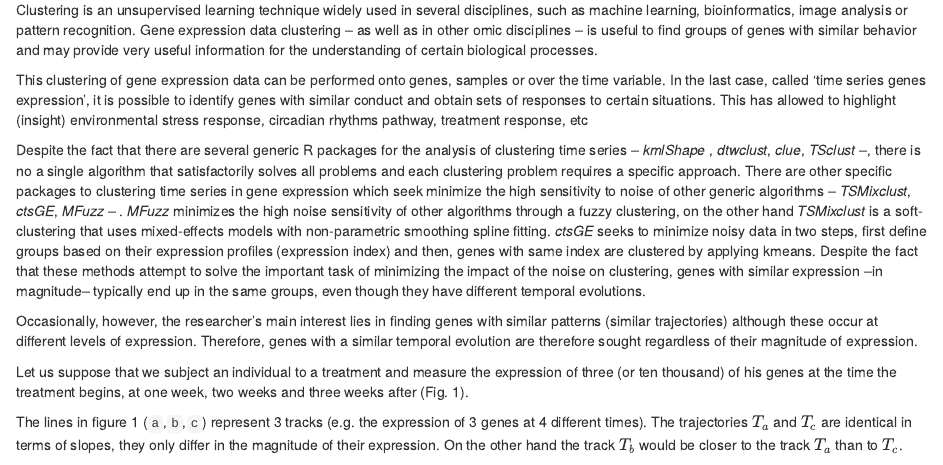
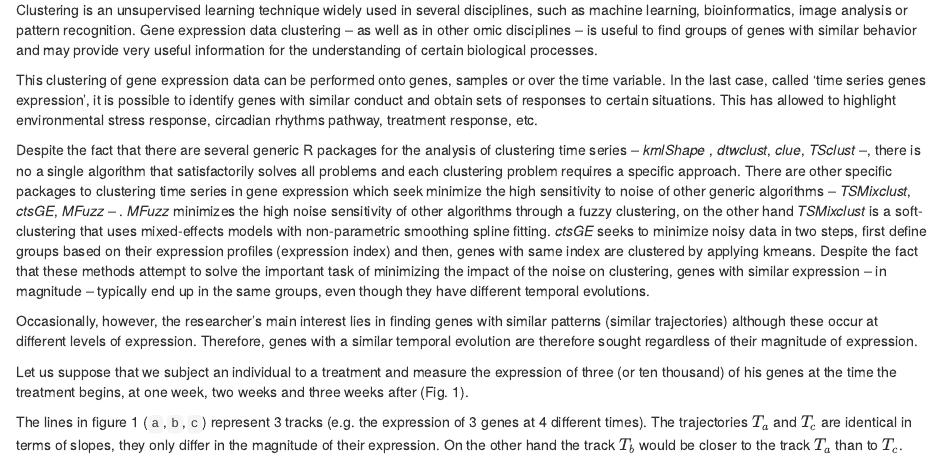
Before and after one commit to fpsanz/tscR, an R Markdown document (vignettes/tscR.Rmd): the page in a window 1100 px wide, from 240 px down. Rendered offline with R 4.5, knitr and Pandoc, with nearby package versions; drawn as R Markdown's standard HTML page in place of the format the file asks for; code that draws random numbers runs with fixed seeds of ours; some code elsewhere in the file could not run offline.

Commit message:
correccion I

```diff
--- a/vignettes/tscR.Rmd
+++ b/vignettes/tscR.Rmd
@@ -41,10 +41,10 @@ library(TSdist)
 Clustering is an unsupervised learning technique widely used in several disciplines, such as machine learning, bioinformatics, image analysis or pattern recognition. Gene expression data clustering -- as well as in other omic disciplines -- is useful to find groups of genes with similar behavior and may provide very useful information for the understanding of certain biological processes.
 
 
-This clustering of gene expression data can be performed onto genes, samples or over the time variable. In the last case, called 'time series genes expression', it is possible to identify genes with similar conduct and obtain sets of responses to certain situations. This has allowed to highlight (insight) environmental stress response, circadian rhythms pathway, treatment response, etc
+This clustering of gene expression data can be performed onto genes, samples or over the time variable. In the last case, called 'time series genes expression', it is possible to identify genes with similar conduct and obtain sets of responses to certain situations. This has allowed to highlight environmental stress response, circadian rhythms pathway, treatment response, etc.
 
 
-Despite the fact that there are several generic R packages for the analysis of clustering time series -- _kmlShape_ , _dtwclust_, _clue_, _TSclust_ --, there is no a single algorithm that satisfactorily solves all problems and each clustering problem requires a specific approach. There are other specific packages to clustering time series in gene expression which seek minimize the high sensitivity to noise of other generic algorithms --  _TSMixclust_, _ctsGE_, _MFuzz_ -- . _MFuzz_ minimizes the high noise sensitivity of other algorithms through a fuzzy clustering, on the other hand _TSMixclust_ is a soft-clustering that uses mixed-effects models with non-parametric smoothing spline fitting. _ctsGE_ seeks to minimize noisy data in two steps, first define groups based on their expression profiles (expression index) and then, genes with same index are clustered by applying kmeans. Despite the fact that these methods attempt to solve the important task of minimizing the impact of the noise on clustering, genes with similar expression --in magnitude-- typically end up in the same groups, even though they have different temporal evolutions.
+Despite the fact that there are several generic R packages for the analysis of clustering time series -- _kmlShape_ , _dtwclust_, _clue_, _TSclust_ --, there is no a single algorithm that satisfactorily solves all problems and each clustering problem requires a specific approach. There are other specific packages to clustering time series in gene expression which seek minimize the high sensitivity to noise of other generic algorithms --  _TSMixclust_, _ctsGE_, _MFuzz_ -- . _MFuzz_ minimizes the high noise sensitivity of other algorithms through a fuzzy clustering, on the other hand _TSMixclust_ is a soft-clustering that uses mixed-effects models with non-parametric smoothing spline fitting. _ctsGE_ seeks to minimize noisy data in two steps, first define groups based on their expression profiles (expression index) and then, genes with same index are clustered by applying kmeans. Despite the fact that these methods attempt to solve the important task of minimizing the impact of the noise on clustering, genes with similar expression -- in magnitude -- typically end up in the same groups, even though they have different temporal evolutions.
 
 
 Occasionally, however, the researcher's main interest lies in finding genes with similar patterns (similar trajectories) although these occur at different levels of expression. Therefore, genes with a similar temporal evolution are therefore sought regardless of their magnitude of expression.
```
Also changed, not shown: vignettes/tscR.html.
